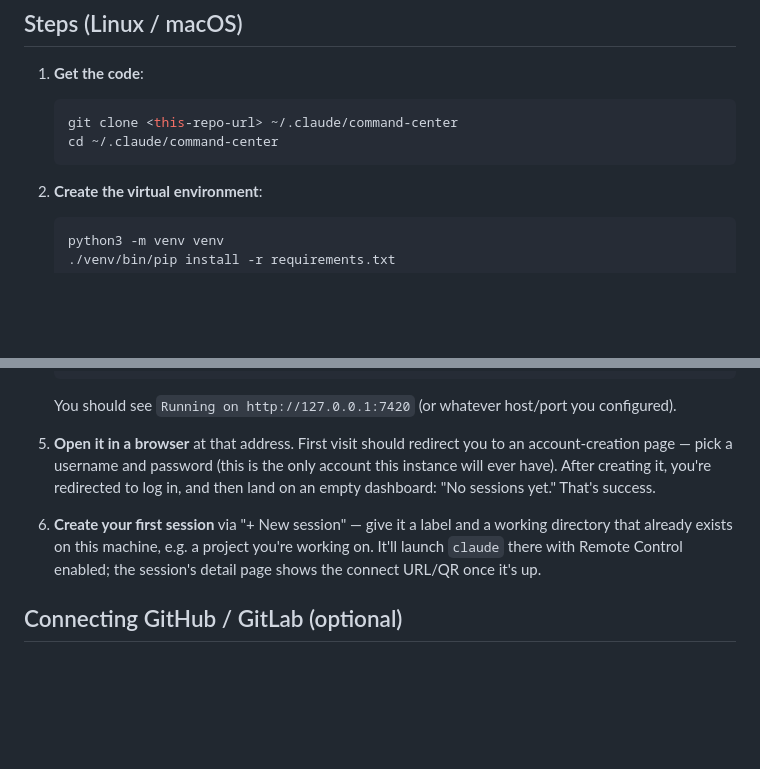
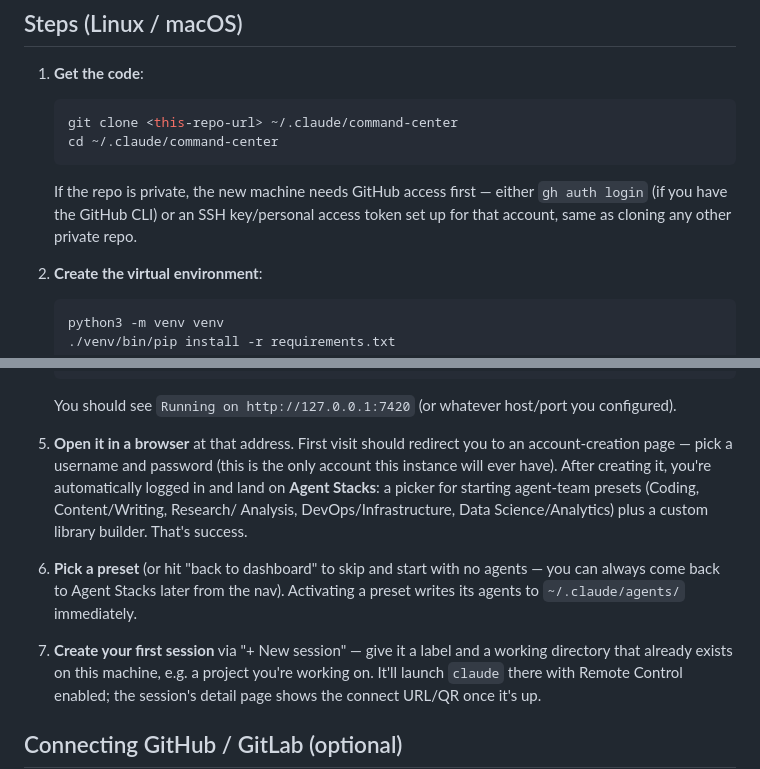
Before and after one commit to bburge14/cadre, a Markdown page: SETUP.md, 2 parts joined by grey strips. Rendered like a GitHub page; blank space fills up the shorter version.

Commit message:
Fix SETUP.md: first-run now lands on Agent Stacks, not an empty dashboard
Docs were stale from before the presets feature shipped -- account
creation auto-logs in and redirects to the preset picker now, not
straight to a bare "no sessions yet" dashboard.

Co-Authored-By: Claude Sonnet 5 <noreply@anthropic.com>
Claude-Session: https://claude.ai/code/session_01M6akbAwzEF5wHDb6eyaaJ9

````diff
--- a/SETUP.md
+++ b/SETUP.md
@@ -31,6 +31,10 @@ account system beyond the one admin login you create for yourself below.
    git clone <this-repo-url> ~/.claude/command-center
    cd ~/.claude/command-center
    ```
+   If the repo is private, the new machine needs GitHub access first —
+   either `gh auth login` (if you have the GitHub CLI) or an SSH
+   key/personal access token set up for that account, same as cloning any
+   other private repo.
 
 2. **Create the virtual environment**:
    ```bash
@@ -56,10 +60,16 @@ account system beyond the one admin login you create for yourself below.
 5. **Open it in a browser** at that address. First visit should redirect
    you to an account-creation page — pick a username and password (this is
    the only account this instance will ever have). After creating it,
-   you're redirected to log in, and then land on an empty dashboard: "No
-   sessions yet." That's success.
+   you're automatically logged in and land on **Agent Stacks**: a picker
+   for starting agent-team presets (Coding, Content/Writing, Research/
+   Analysis, DevOps/Infrastructure, Data Science/Analytics) plus a custom
+   library builder. That's success.
 
-6. **Create your first session** via "+ New session" — give it a label and
+6. **Pick a preset** (or hit "back to dashboard" to skip and start with no
+   agents — you can always come back to Agent Stacks later from the nav).
+   Activating a preset writes its agents to `~/.claude/agents/` immediately.
+
+7. **Create your first session** via "+ New session" — give it a label and
    a working directory that already exists on this machine, e.g. a project
    you're working on. It'll launch `claude` there with Remote Control
    enabled; the session's detail page shows the connect URL/QR once it's
````
